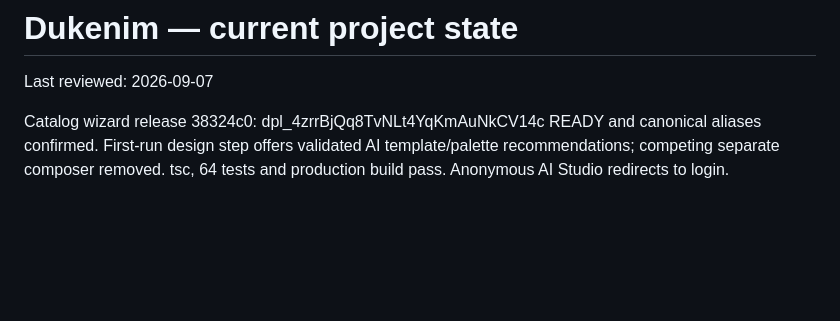
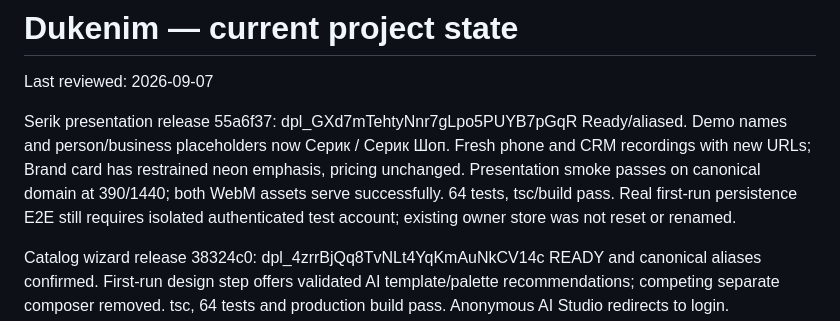
Before and after one commit to yera47/Dukenim-new, a Markdown page: PROJECT_STATE.md, the part around the change. Drawn GitHub-style; blank space fills up the shorter version.

Commit message:
Record Serik release and outstanding live-save test

```diff
--- a/PROJECT_STATE.md
+++ b/PROJECT_STATE.md
@@ -1,6 +1,8 @@
 # Dukenim — current project state
 
 Last reviewed: 2026-09-07
+
+Serik presentation release 55a6f37: dpl_GXd7mTehtyNnr7gLpo5PUYB7pGqR Ready/aliased. Demo names and person/business placeholders now Серик / Серик Шоп. Fresh phone and CRM recordings with new URLs; Brand card has restrained neon emphasis, pricing unchanged. Presentation smoke passes on canonical domain at 390/1440; both WebM assets serve successfully. 64 tests, tsc/build pass. Real first-run persistence E2E still requires isolated authenticated test account; existing owner store was not reset or renamed.
 
 Catalog wizard release 38324c0: dpl_4zrrBjQq8TvNLt4YqKmAuNkCV14c READY and canonical aliases confirmed. First-run design step offers validated AI template/palette recommendations; competing separate composer removed. tsc, 64 tests and production build pass. Anonymous AI Studio redirects to login. Authenticated first-run generation/save E2E remains unverified. Detailed audit and execution prompt: docs/CATALOG_CREATION_AUDIT.md.
 
```
Also changed, not shown: AI_HANDOFF.md (+2 -0 lines).
